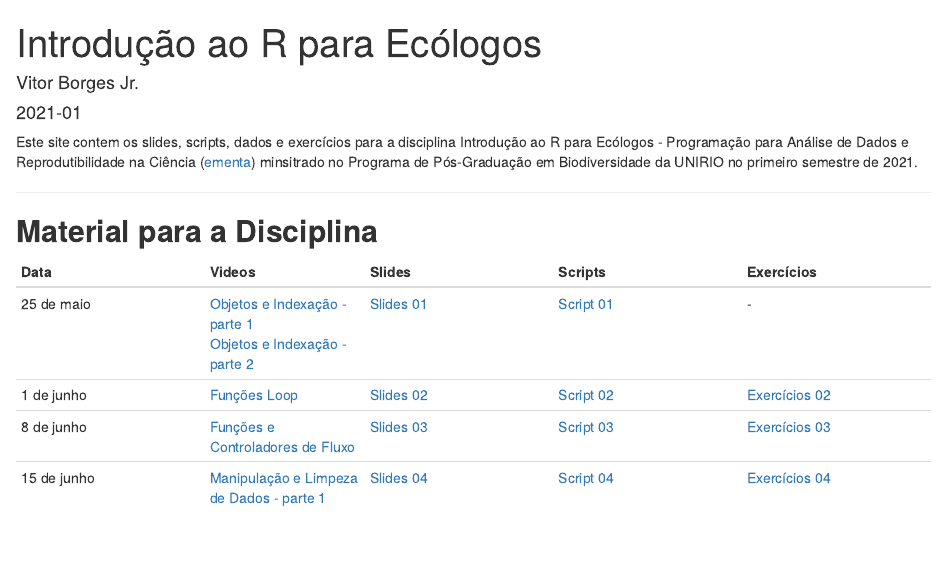
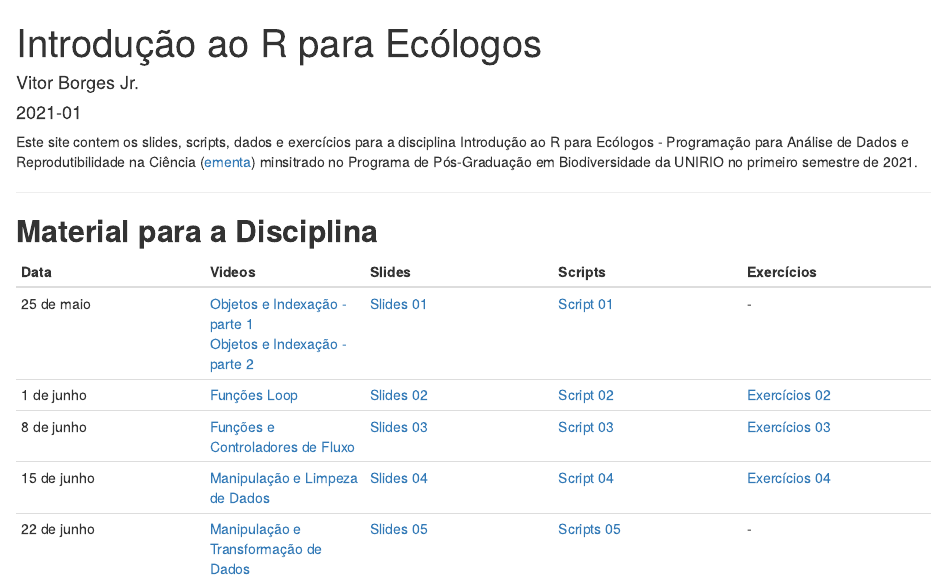
Before and after one commit to vntborgesjr/IRE-21, an R Markdown document (index.Rmd): the page in a window 1100 px wide, from its top. Rendered offline with R 4.5, knitr and Pandoc, with nearby package versions; drawn as R Markdown's standard HTML page in place of the format the file asks for.

Commit message:
Update index.Rmd
video, slides, ands scripts 05 included

```diff
--- a/index.Rmd
+++ b/index.Rmd
@@ -19,4 +19,5 @@ Data  | Videos | Slides | Scripts | Exercícios |
 25 de maio  | [Objetos e Indexação - parte 1](https://drive.google.com/file/d/1lFKxnbpoEG9Yv19YMghfGWNvGF4xMZAC/view?usp=sharing)<br/> [Objetos e Indexação - parte 2](https://drive.google.com/file/d/1evZ3CT6Z5vrnvry8_hWW1snQDTvYtTtI/view?usp=sharing) | [Slides 01](Slides/01-Introducao-ao-R-Objetos-e-Indexacao-Slides.html) | [Script 01](Scripts/01-Introducao-ao-R-parte1.R) | - |
 1 de junho  | [Funções Loop](https://drive.google.com/file/d/1HpYO862-jBfSu_thZmDpzUz1nVnFVeXC/view?usp=sharing) | [Slides 02](Slides/02-Introducao-ao-R-Funcoes-Loop.html) | [Script 02](Scripts/02-Introducao-ao-R-parte-2.R) | [Exercícios 02](Exercícios/02-Exercícios-Funções-Loop-e-Funções.Rmd) |
 8 de junho  | [Funções e Controladores de Fluxo](https://drive.google.com/file/d/1_qmp_OLflgqaKo557jHRURG1-L2Q7zsy/view?usp=sharing) | [Slides 03](Slides/03-Introducao-ao-R-Introducao-Escrita-de-Funcoes-slides.html) | [Script 03](Scripts/03-Introducao-R-Funcoes-Controladores-de-fluxo.R) | [Exercícios 03](Exercícios/03-Exercícios-Funcoes-Controladores_de_Fluxo.Rmd) |
-15 de junho  | [Manipulação e Limpeza de Dados - parte 1](https://drive.google.com/file/d/1vte8UQ9Sk9efiPbe7xjzvsu4hoCGcxzZ/view?usp=sharing) | [Slides 04](Slides/04-Manipulação-e-Limpeza-de-Dados-slides.html) | [Script 04](Scripts/04-Limpeza-e-Manipulação-de-Dados.R) | [Exercícios 04](Exercícios/04-Exercícios-de-Limpeza-e-Manipulação-de-Dados.Rmd) |
+15 de junho  | [Manipulação e Limpeza de Dados ](https://drive.google.com/file/d/1vte8UQ9Sk9efiPbe7xjzvsu4hoCGcxzZ/view?usp=sharing) | [Slides 04](Slides/04-Manipulação-e-Limpeza-de-Dados-slides.html) | [Script 04](Scripts/04-Limpeza-e-Manipulação-de-Dados.R) | [Exercícios 04](Exercícios/04-Exercícios-de-Limpeza-e-Manipulação-de-Dados.Rmd) |
+22 de junho | [Manipulação e Transformação de Dados](https://drive.google.com/file/d/1SoovW58cGxEys1XFRQ7tcq-f1PiF54cl/view) | [Slides 05](Slides/05-Manipulação-e-Transformação-de-Dados-slides.html) | [Scripts 05](Scripts/05-Manipulação-e-Transformação-de-Dados.R) | -
```
